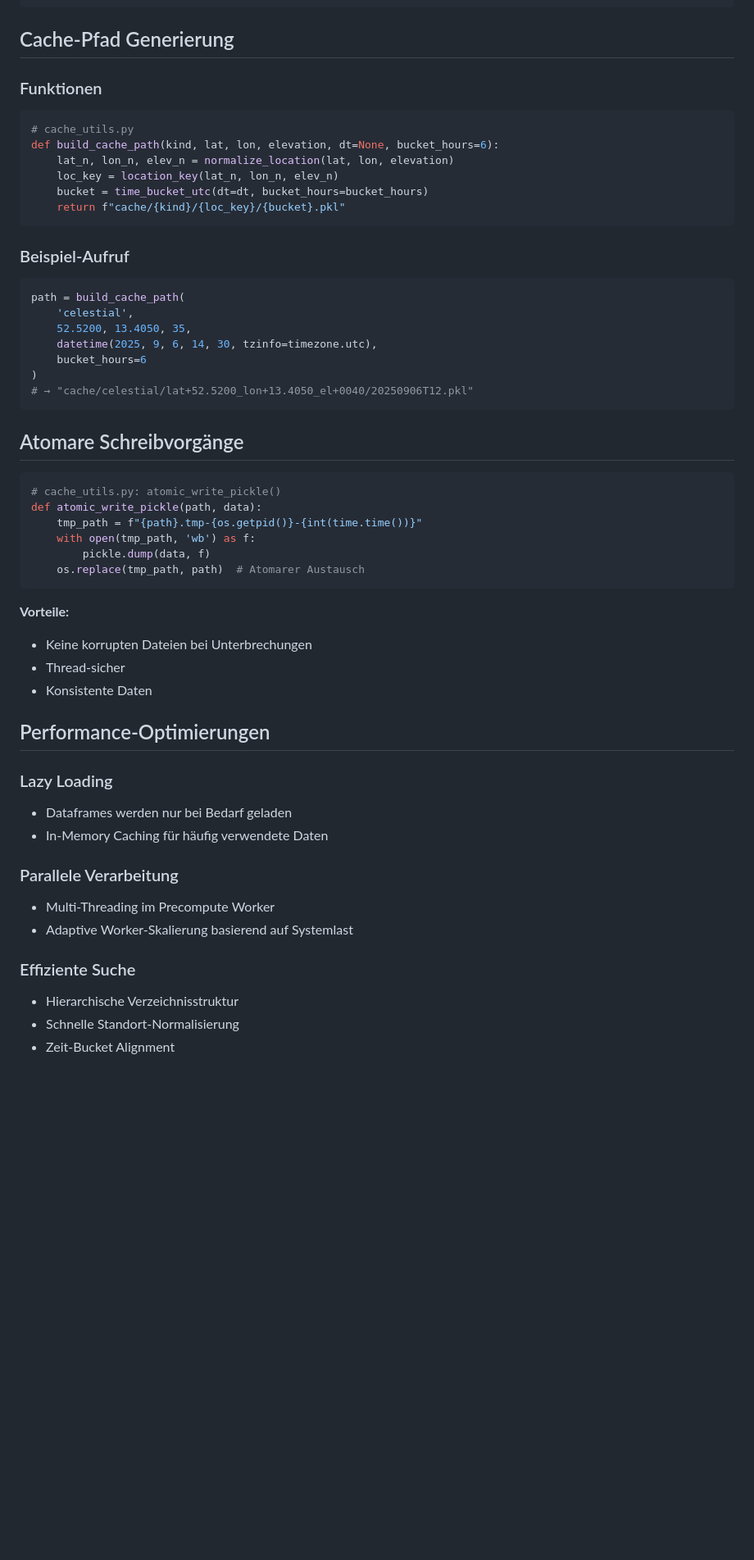
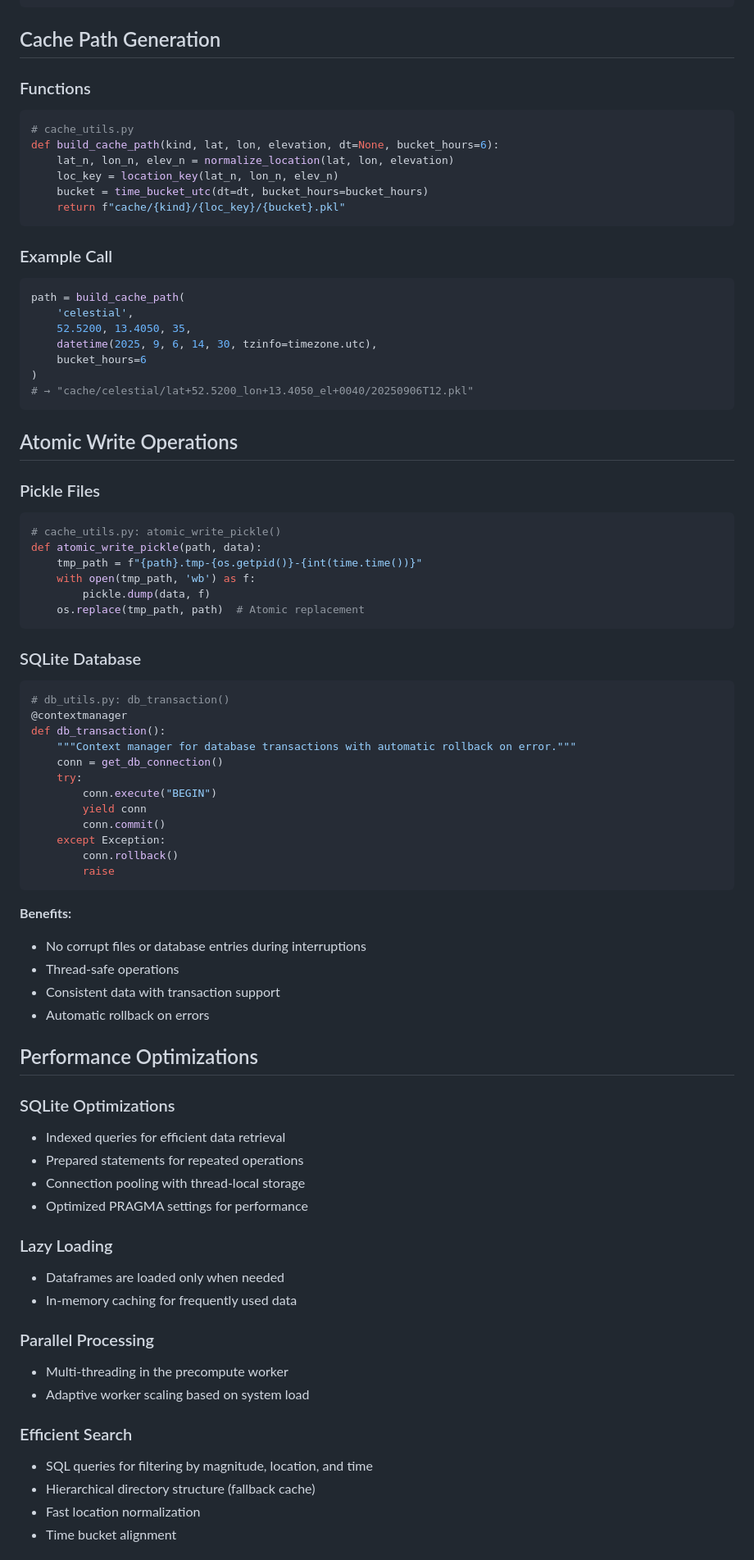
Before and after one commit to jeamy/asciisky, a Markdown page: doc/cache.md, the part around the change printed below. Shown: that part at 82% size. Rendered like a GitHub page; blank space fills up the shorter version.

````diff
--- a/doc/cache.md
+++ b/doc/cache.md
@@ -201,9 +226,9 @@ GET /api/cache_status?lat=52.52&lon=13.41&elevation=35
 }
 ```
 
-## Cache-Pfad Generierung
+## Cache Path Generation
 
-### Funktionen
+### Functions
 ```python
 # cache_utils.py
 def build_cache_path(kind, lat, lon, elevation, dt=None, bucket_hours=6):
@@ -213,7 +238,7 @@ def build_cache_path(kind, lat, lon, elevation, dt=None, bucket_hours=6):
     return f"cache/{kind}/{loc_key}/{bucket}.pkl"
 ```
 
-### Beispiel-Aufruf
+### Example Call
 ```python
 path = build_cache_path(
     'celestial',
@@ -224,34 +249,59 @@ path = build_cache_path(
 # → "cache/celestial/lat+52.5200_lon+13.4050_el+0040/20250906T12.pkl"
 ```
 
-## Atomare Schreibvorgänge
+## Atomic Write Operations
 
+### Pickle Files
 ```python
 # cache_utils.py: atomic_write_pickle()
 def atomic_write_pickle(path, data):
     tmp_path = f"{path}.tmp-{os.getpid()}-{int(time.time())}"
     with open(tmp_path, 'wb') as f:
         pickle.dump(data, f)
-    os.replace(tmp_path, path)  # Atomarer Austausch
+    os.replace(tmp_path, path)  # Atomic replacement
 ```
 
-**Vorteile:**
-- Keine korrupten Dateien bei Unterbrechungen
-- Thread-sicher
-- Konsistente Daten
+### SQLite Database
+```python
+# db_utils.py: db_transaction()
+@contextmanager
+def db_transaction():
+    """Context manager for database transactions with automatic rollback on error."""
+    conn = get_db_connection()
+    try:
+        conn.execute("BEGIN")
+        yield conn
+        conn.commit()
+    except Exception:
+        conn.rollback()
+        raise
+```
 
-## Performance-Optimierungen
+**Benefits:**
+- No corrupt files or database entries during interruptions
+- Thread-safe operations
+- Consistent data with transaction support
+- Automatic rollback on errors
+
+## Performance Optimizations
+
+### SQLite Optimizations
+- Indexed queries for efficient data retrieval
+- Prepared statements for repeated operations
+- Connection pooling with thread-local storage
+- Optimized PRAGMA settings for performance
 
 ### Lazy Loading
-- Dataframes werden nur bei Bedarf geladen
-- In-Memory Caching für häufig verwendete Daten
+- Dataframes are loaded only when needed
+- In-memory caching for frequently used data
 
-### Parallele Verarbeitung
-- Multi-Threading im Precompute Worker
-- Adaptive Worker-Skalierung basierend auf Systemlast
+### Parallel Processing
+- Multi-threading in the precompute worker
+- Adaptive worker scaling based on system load
 
-### Effiziente Suche
-- Hierarchische Verzeichnisstruktur
-- Schnelle Standort-Normalisierung
-- Zeit-Bucket Alignment
+### Efficient Search
+- SQL queries for filtering by magnitude, location, and time
+- Hierarchical directory structure (fallback cache)
+- Fast location normalization
+- Time bucket alignment
 
````
Also changed, not shown: other parts of doc/cache.md (+117 -70 lines), doc/plan.md (deleted, +0 -173 lines), doc/sessionmgm.md (+131 -84 lines).
